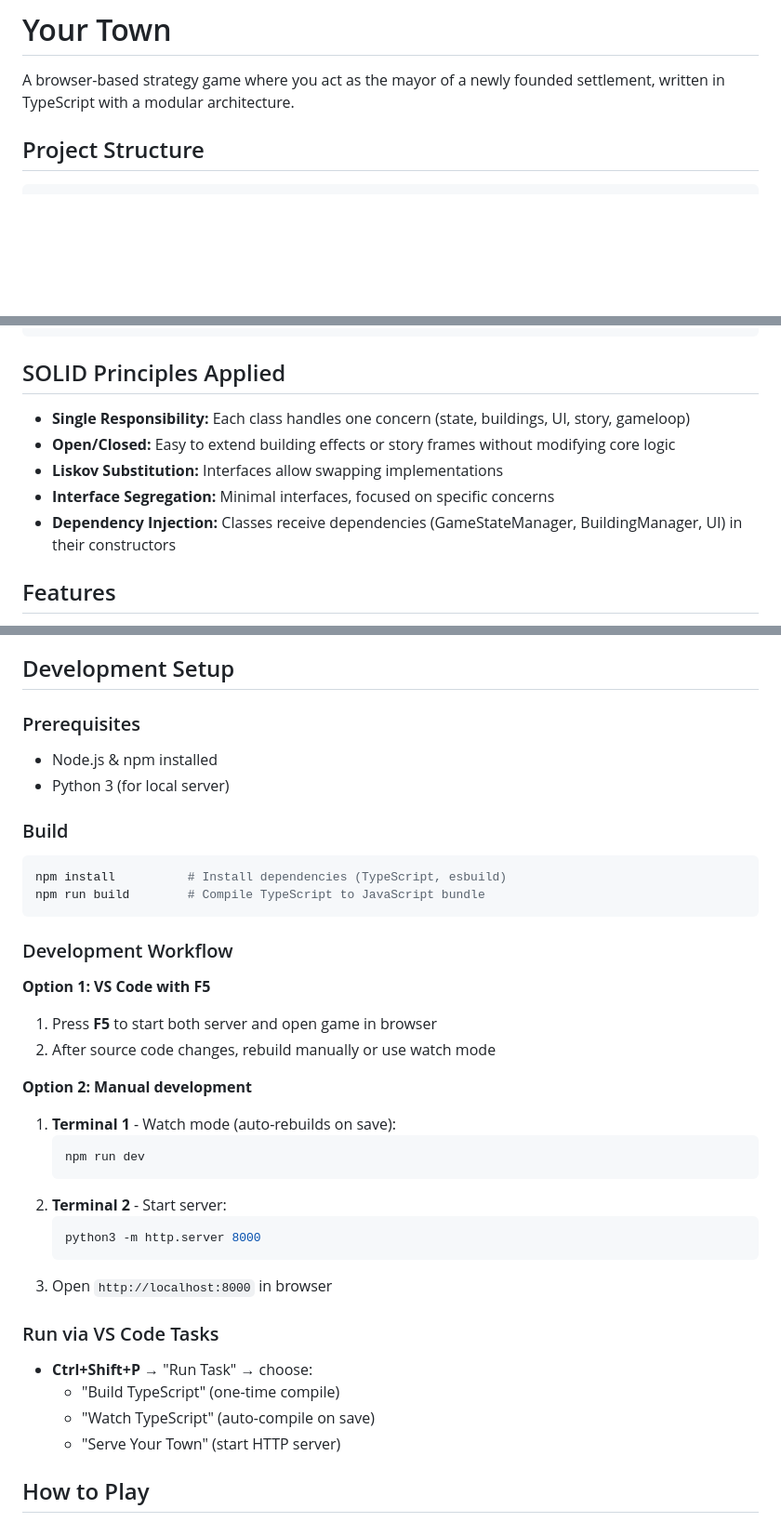
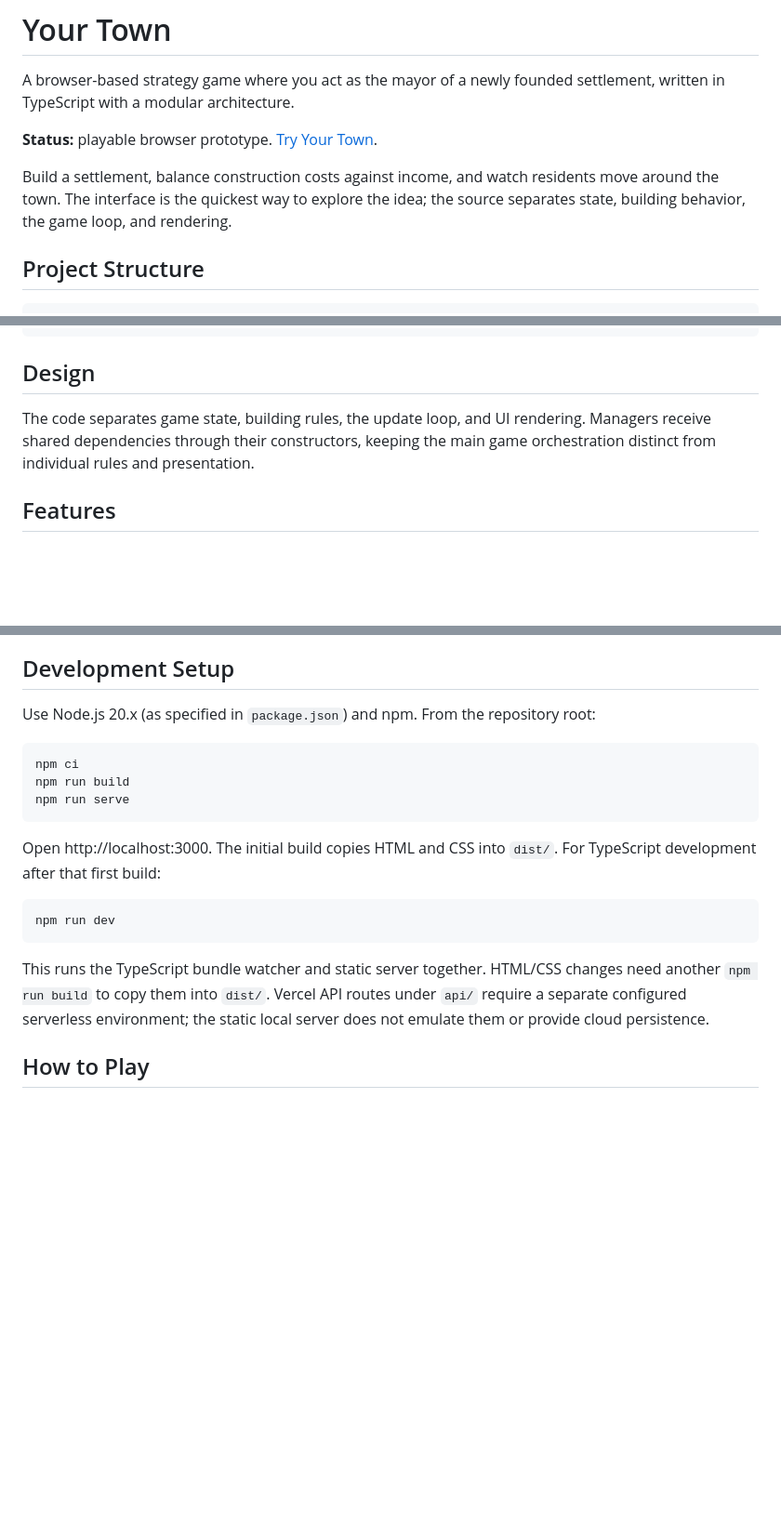
Before and after one commit to peterthelander/yourtown, a Markdown page: README.md, 3 parts joined by grey strips. Shown at 93% size. Drawn GitHub-style; blank space fills up the shorter version.

Commit message:
Clarify project purpose, setup, and current status

````diff
--- a/README.md
+++ b/README.md
@@ -1,6 +1,13 @@
 # Your Town
 
 A browser-based strategy game where you act as the mayor of a newly founded settlement, written in TypeScript with a modular architecture.
+
+**Status:** playable browser prototype.
+[Try Your Town](https://yourtown.vercel.app/).
+
+Build a settlement, balance construction costs against income, and watch residents
+move around the town. The interface is the quickest way to explore the idea;
+the source separates state, building behavior, the game loop, and rendering.
 
 ## Project Structure
 
@@ -18,13 +25,11 @@ dist/
   └── bundle.js        # Compiled & bundled output
 ```
 
-## SOLID Principles Applied
+## Design
 
-- **Single Responsibility:** Each class handles one concern (state, buildings, UI, story, gameloop)
-- **Open/Closed:** Easy to extend building effects or story frames without modifying core logic
-- **Liskov Substitution:** Interfaces allow swapping implementations
-- **Interface Segregation:** Minimal interfaces, focused on specific concerns
-- **Dependency Injection:** Classes receive dependencies (GameStateManager, BuildingManager, UI) in their constructors
+The code separates game state, building rules, the update loop, and UI rendering.
+Managers receive shared dependencies through their constructors, keeping the
+main game orchestration distinct from individual rules and presentation.
 
 ## Features
 
@@ -41,40 +46,25 @@ dist/
 
 ## Development Setup
 
-### Prerequisites
-- Node.js & npm installed
-- Python 3 (for local server)
-
-### Build
+Use Node.js 20.x (as specified in `package.json`) and npm. From the repository root:
 
 ```bash
-npm install          # Install dependencies (TypeScript, esbuild)
-npm run build        # Compile TypeScript to JavaScript bundle
+npm ci
+npm run build
+npm run serve
 ```
 
-### Development Workflow
+Open http://localhost:3000. The initial build copies HTML and CSS into `dist/`.
+For TypeScript development after that first build:
 
-**Option 1: VS Code with F5**
-1. Press **F5** to start both server and open game in browser
-2. After source code changes, rebuild manually or use watch mode
+```bash
+npm run dev
+```
 
-**Option 2: Manual development**
-1. **Terminal 1** - Watch mode (auto-rebuilds on save):
-   ```bash
-   npm run dev
-   ```
-2. **Terminal 2** - Start server:
-   ```bash
-   python3 -m http.server 8000
-   ```
-3. Open `http://localhost:8000` in browser
-
-### Run via VS Code Tasks
-
-- **Ctrl+Shift+P** → "Run Task" → choose:
-  - "Build TypeScript" (one-time compile)
-  - "Watch TypeScript" (auto-compile on save)
-  - "Serve Your Town" (start HTTP server)
+This runs the TypeScript bundle watcher and static server together. HTML/CSS changes
+need another `npm run build` to copy them into `dist/`. Vercel API routes under
+`api/` require a separate configured serverless environment; the static local server
+does not emulate them or provide cloud persistence.
 
 ## How to Play
 
````
